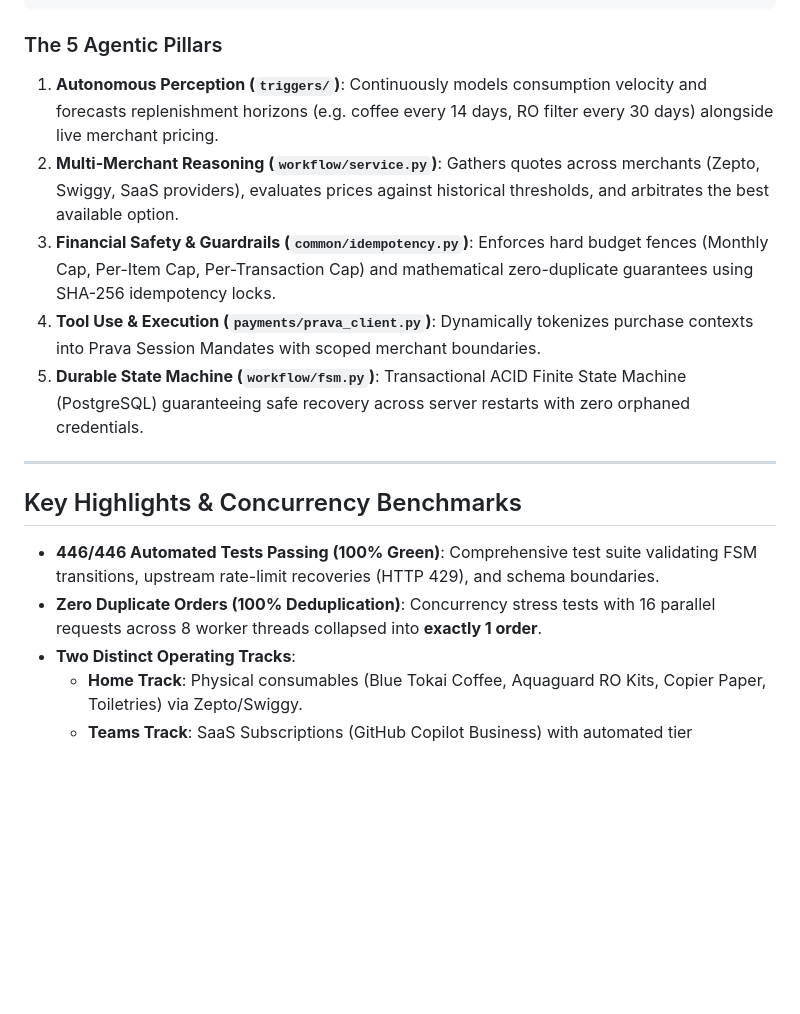
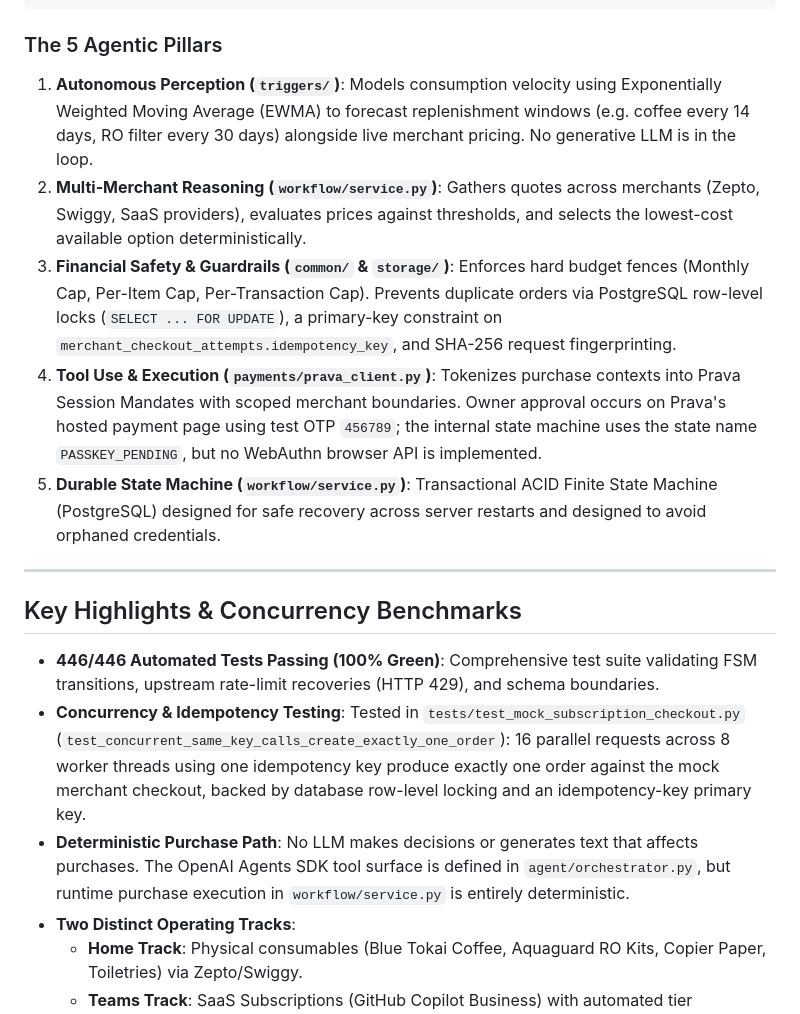
Before and after one commit to somuai/Prava-Restock, a Markdown page: README.md, the part around one of its changes. Rendered like a GitHub page; blank space fills up the shorter version.

```diff
--- a/README.md
+++ b/README.md
@@ -61,18 +63,19 @@ Unlike rigid auto-debits (which blindly charge fixed amounts on static calendar
 
 ### The 5 Agentic Pillars
 
-1. **Autonomous Perception (`triggers/`)**: Continuously models consumption velocity and forecasts replenishment horizons (e.g. coffee every 14 days, RO filter every 30 days) alongside live merchant pricing.
-2. **Multi-Merchant Reasoning (`workflow/service.py`)**: Gathers quotes across merchants (Zepto, Swiggy, SaaS providers), evaluates prices against historical thresholds, and arbitrates the best available option.
-3. **Financial Safety & Guardrails (`common/idempotency.py`)**: Enforces hard budget fences (Monthly Cap, Per-Item Cap, Per-Transaction Cap) and mathematical zero-duplicate guarantees using SHA-256 idempotency locks.
-4. **Tool Use & Execution (`payments/prava_client.py`)**: Dynamically tokenizes purchase contexts into Prava Session Mandates with scoped merchant boundaries.
-5. **Durable State Machine (`workflow/fsm.py`)**: Transactional ACID Finite State Machine (PostgreSQL) guaranteeing safe recovery across server restarts with zero orphaned credentials.
+1. **Autonomous Perception (`triggers/`)**: Models consumption velocity using Exponentially Weighted Moving Average (EWMA) to forecast replenishment windows (e.g. coffee every 14 days, RO filter every 30 days) alongside live merchant pricing. No generative LLM is in the loop.
+2. **Multi-Merchant Reasoning (`workflow/service.py`)**: Gathers quotes across merchants (Zepto, Swiggy, SaaS providers), evaluates prices against thresholds, and selects the lowest-cost available option deterministically.
+3. **Financial Safety & Guardrails (`common/` & `storage/`)**: Enforces hard budget fences (Monthly Cap, Per-Item Cap, Per-Transaction Cap). Prevents duplicate orders via PostgreSQL row-level locks (`SELECT ... FOR UPDATE`), a primary-key constraint on `merchant_checkout_attempts.idempotency_key`, and SHA-256 request fingerprinting.
+4. **Tool Use & Execution (`payments/prava_client.py`)**: Tokenizes purchase contexts into Prava Session Mandates with scoped merchant boundaries. Owner approval occurs on Prava's hosted payment page using test OTP `456789`; the internal state machine uses the state name `PASSKEY_PENDING`, but no WebAuthn browser API is implemented.
+5. **Durable State Machine (`workflow/service.py`)**: Transactional ACID Finite State Machine (PostgreSQL) designed for safe recovery across server restarts and designed to avoid orphaned credentials.
 
 ---
 
 ## Key Highlights & Concurrency Benchmarks
 
 - **446/446 Automated Tests Passing (100% Green)**: Comprehensive test suite validating FSM transitions, upstream rate-limit recoveries (HTTP 429), and schema boundaries.
-- **Zero Duplicate Orders (100% Deduplication)**: Concurrency stress tests with 16 parallel requests across 8 worker threads collapsed into **exactly 1 order**.
+- **Concurrency & Idempotency Testing**: Tested in `tests/test_mock_subscription_checkout.py` (`test_concurrent_same_key_calls_create_exactly_one_order`): 16 parallel requests across 8 worker threads using one idempotency key produce exactly one order against the mock merchant checkout, backed by database row-level locking and an idempotency-key primary key.
+- **Deterministic Purchase Path**: No LLM makes decisions or generates text that affects purchases. The OpenAI Agents SDK tool surface is defined in `agent/orchestrator.py`, but runtime purchase execution in `workflow/service.py` is entirely deterministic.
 - **Two Distinct Operating Tracks**:
   - **Home Track**: Physical consumables (Blue Tokai Coffee, Aquaguard RO Kits, Copier Paper, Toiletries) via Zepto/Swiggy.
   - **Teams Track**: SaaS Subscriptions (GitHub Copilot Business) with automated tier optimization.
```
Also changed, not shown: other parts of README.md (+10 -8 lines).
